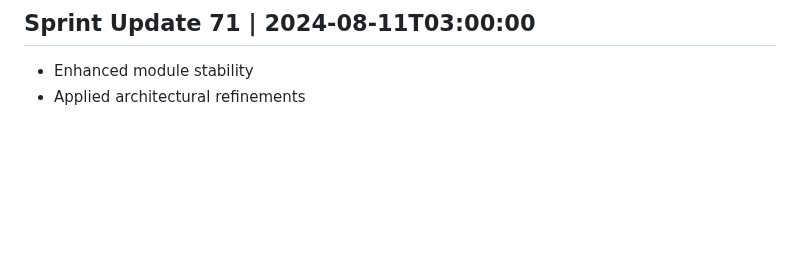
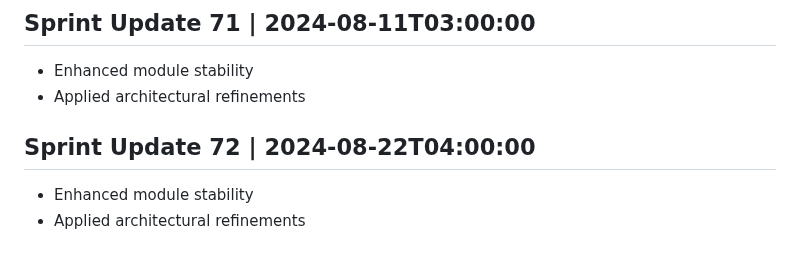
Before and after one commit to AshrafMorningstar/Learning, a Markdown page: PROJECT_HISTORY.md, the part around the change. Drawn GitHub-style; blank space fills up the shorter version.

```diff
--- a/PROJECT_HISTORY.md
+++ b/PROJECT_HISTORY.md
@@ -285,3 +285,7 @@
 ## Sprint Update 71 | 2024-08-11T03:00:00
 - Enhanced module stability
 - Applied architectural refinements
+
+## Sprint Update 72 | 2024-08-22T04:00:00
+- Enhanced module stability
+- Applied architectural refinements
```
